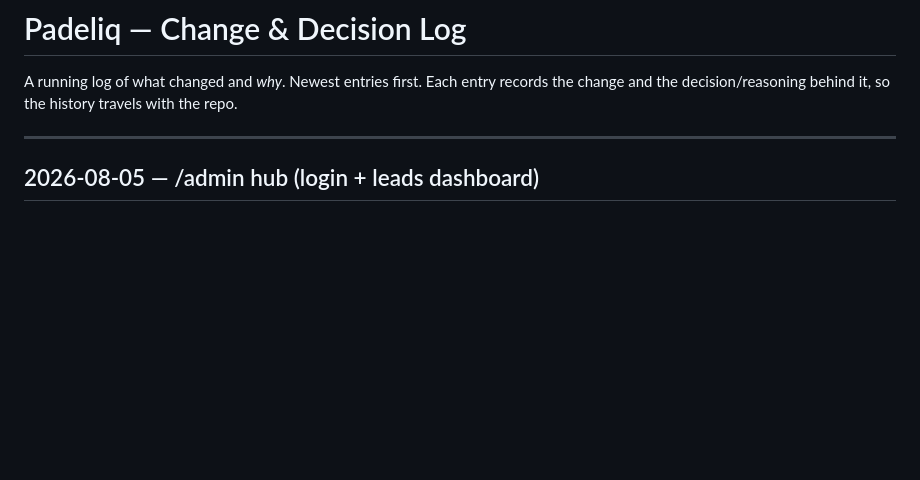
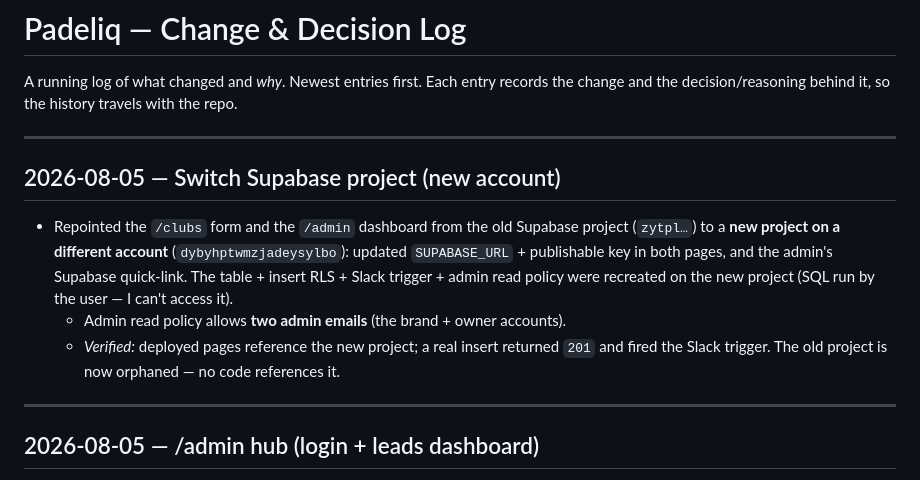
Before and after one commit to Klaricmuch/Padeliq, a Markdown page: CHANGELOG.md, the part around the change. GitHub-like rendering; blank space fills up the shorter version.

Commit message:
docs: log Supabase project switch
Co-Authored-By: Claude Opus 4.8 <noreply@anthropic.com>

```diff
--- a/CHANGELOG.md
+++ b/CHANGELOG.md
@@ -2,6 +2,19 @@
 
 A running log of what changed and *why*. Newest entries first. Each entry records
 the change and the decision/reasoning behind it, so the history travels with the repo.
+
+---
+
+## 2026-08-05 — Switch Supabase project (new account)
+
+- Repointed the `/clubs` form and the `/admin` dashboard from the old Supabase project
+  (`zytpl…`) to a **new project on a different account** (`dybyhptwmzjadeysylbo`): updated
+  `SUPABASE_URL` + publishable key in both pages, and the admin's Supabase quick-link.
+  The table + insert RLS + Slack trigger + admin read policy were recreated on the new
+  project (SQL run by the user — I can't access it).
+  - Admin read policy allows **two admin emails** (the brand + owner accounts).
+  - *Verified:* deployed pages reference the new project; a real insert returned `201` and
+    fired the Slack trigger. The old project is now orphaned — no code references it.
 
 ---
 
```
